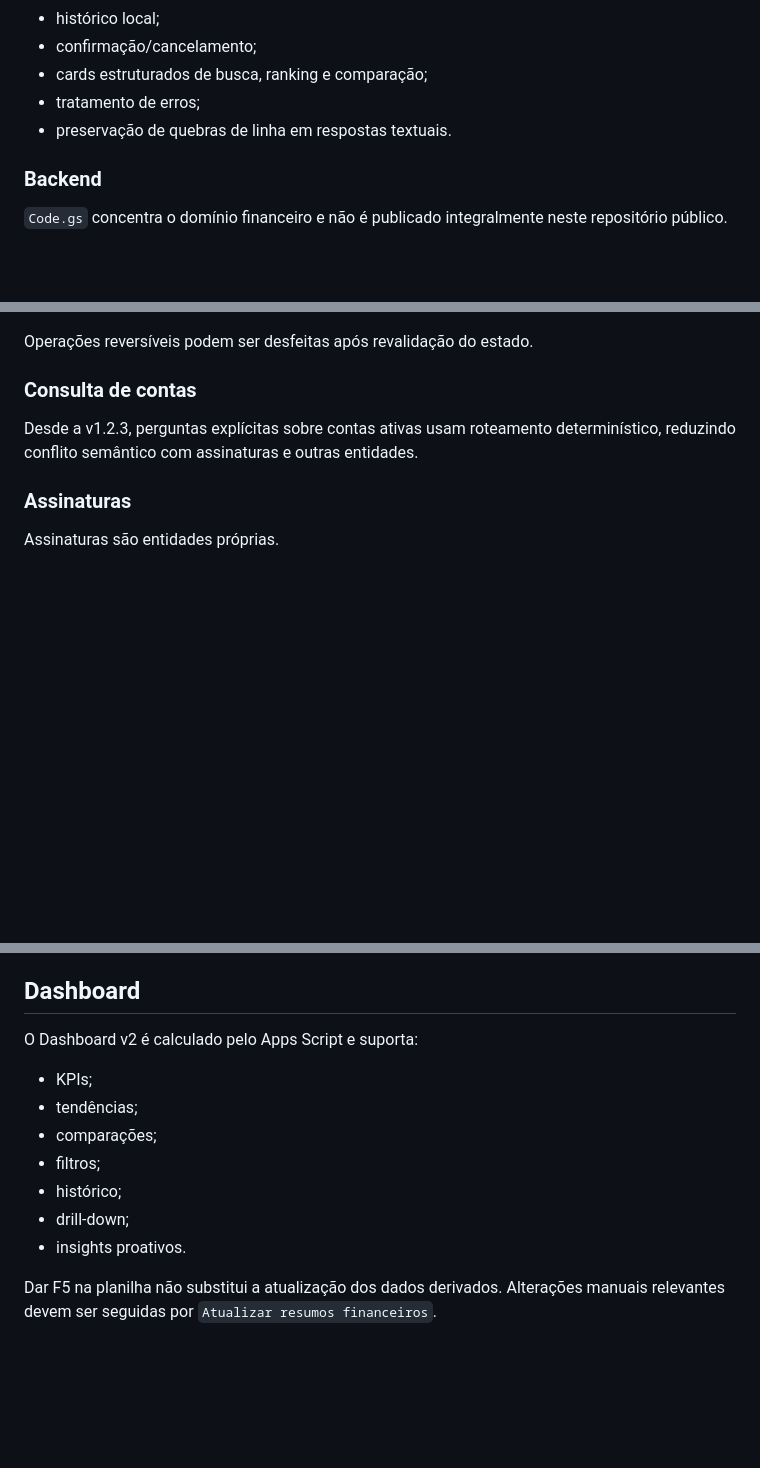
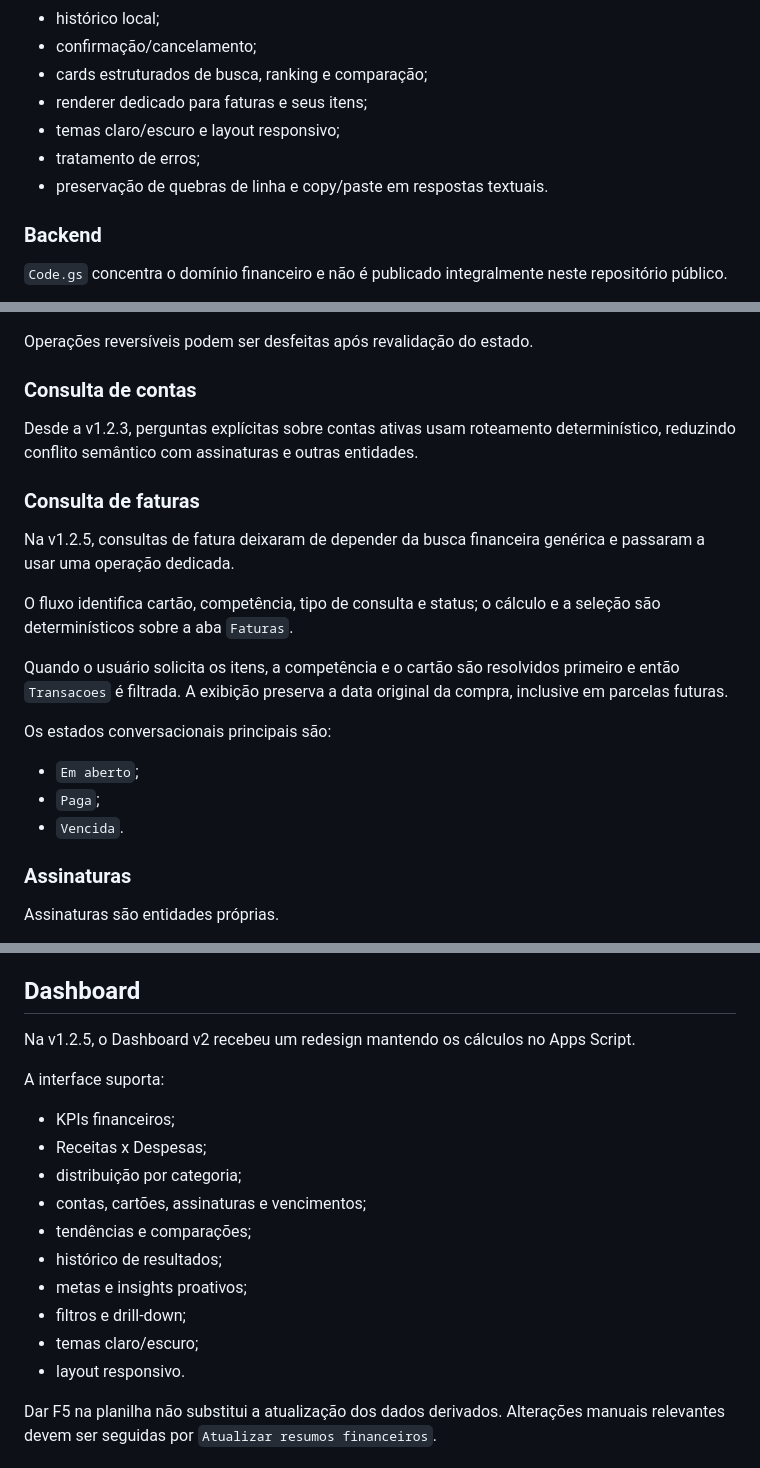
Before and after one commit to jeffersonferreira-ti/Finance-AI-Lite, a Markdown page: docs/ARCHITECTURE.md, 3 parts joined by grey strips. GitHub-like rendering; blank space fills up the shorter version.

Commit message:
docs: release Finance AI Lite v1.2.5

```diff
--- a/docs/ARCHITECTURE.md
+++ b/docs/ARCHITECTURE.md
@@ -81,8 +82,10 @@ A interface implementa:
 - histórico local;
 - confirmação/cancelamento;
 - cards estruturados de busca, ranking e comparação;
+- renderer dedicado para faturas e seus itens;
+- temas claro/escuro e layout responsivo;
 - tratamento de erros;
-- preservação de quebras de linha em respostas textuais.
+- preservação de quebras de linha e copy/paste em respostas textuais.
 
 ### Backend
 
@@ -161,6 +164,20 @@ Operações reversíveis podem ser desfeitas após revalidação do estado.
 
 Desde a v1.2.3, perguntas explícitas sobre contas ativas usam roteamento determinístico, reduzindo conflito semântico com assinaturas e outras entidades.
 
+### Consulta de faturas
+
+Na v1.2.5, consultas de fatura deixaram de depender da busca financeira genérica e passaram a usar uma operação dedicada.
+
+O fluxo identifica cartão, competência, tipo de consulta e status; o cálculo e a seleção são determinísticos sobre a aba `Faturas`.
+
+Quando o usuário solicita os itens, a competência e o cartão são resolvidos primeiro e então `Transacoes` é filtrada. A exibição preserva a data original da compra, inclusive em parcelas futuras.
+
+Os estados conversacionais principais são:
+
+- `Em aberto`;
+- `Paga`;
+- `Vencida`.
+
 ### Assinaturas
 
 Assinaturas são entidades próprias.
@@ -173,15 +190,20 @@ Na v1.2.4, a apresentação das assinaturas ativas foi refinada para uma entrada
 
 ## Dashboard
 
-O Dashboard v2 é calculado pelo Apps Script e suporta:
+Na v1.2.5, o Dashboard v2 recebeu um redesign mantendo os cálculos no Apps Script.
 
-- KPIs;
-- tendências;
-- comparações;
-- filtros;
-- histórico;
-- drill-down;
-- insights proativos.
+A interface suporta:
+
+- KPIs financeiros;
+- Receitas x Despesas;
+- distribuição por categoria;
+- contas, cartões, assinaturas e vencimentos;
+- tendências e comparações;
+- histórico de resultados;
+- metas e insights proativos;
+- filtros e drill-down;
+- temas claro/escuro;
+- layout responsivo.
 
 Dar F5 na planilha não substitui a atualização dos dados derivados. Alterações manuais relevantes devem ser seguidas por `Atualizar resumos financeiros`.
 
```
Also changed, not shown: other parts of docs/ARCHITECTURE.md (+3 -2 lines).
